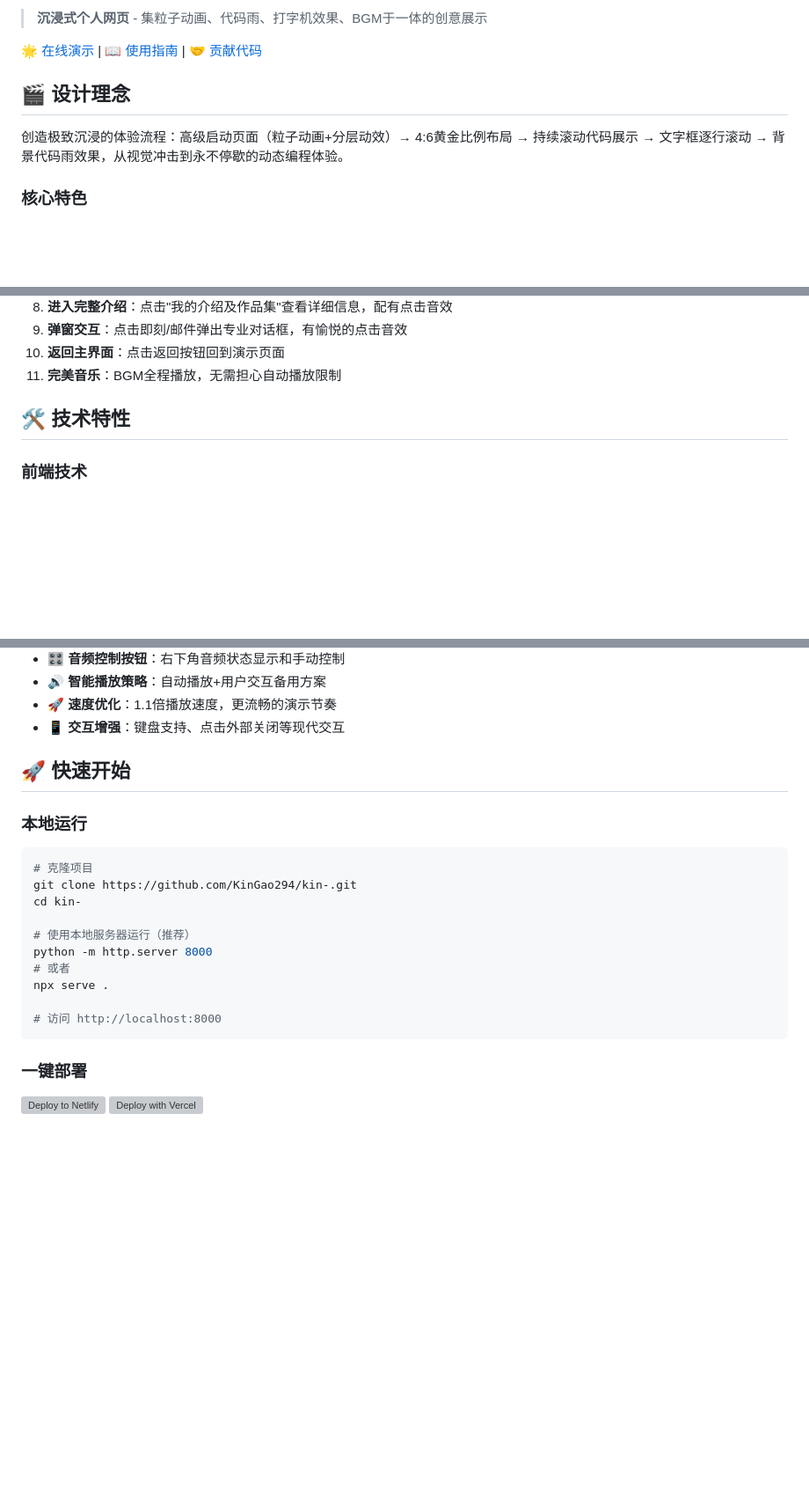
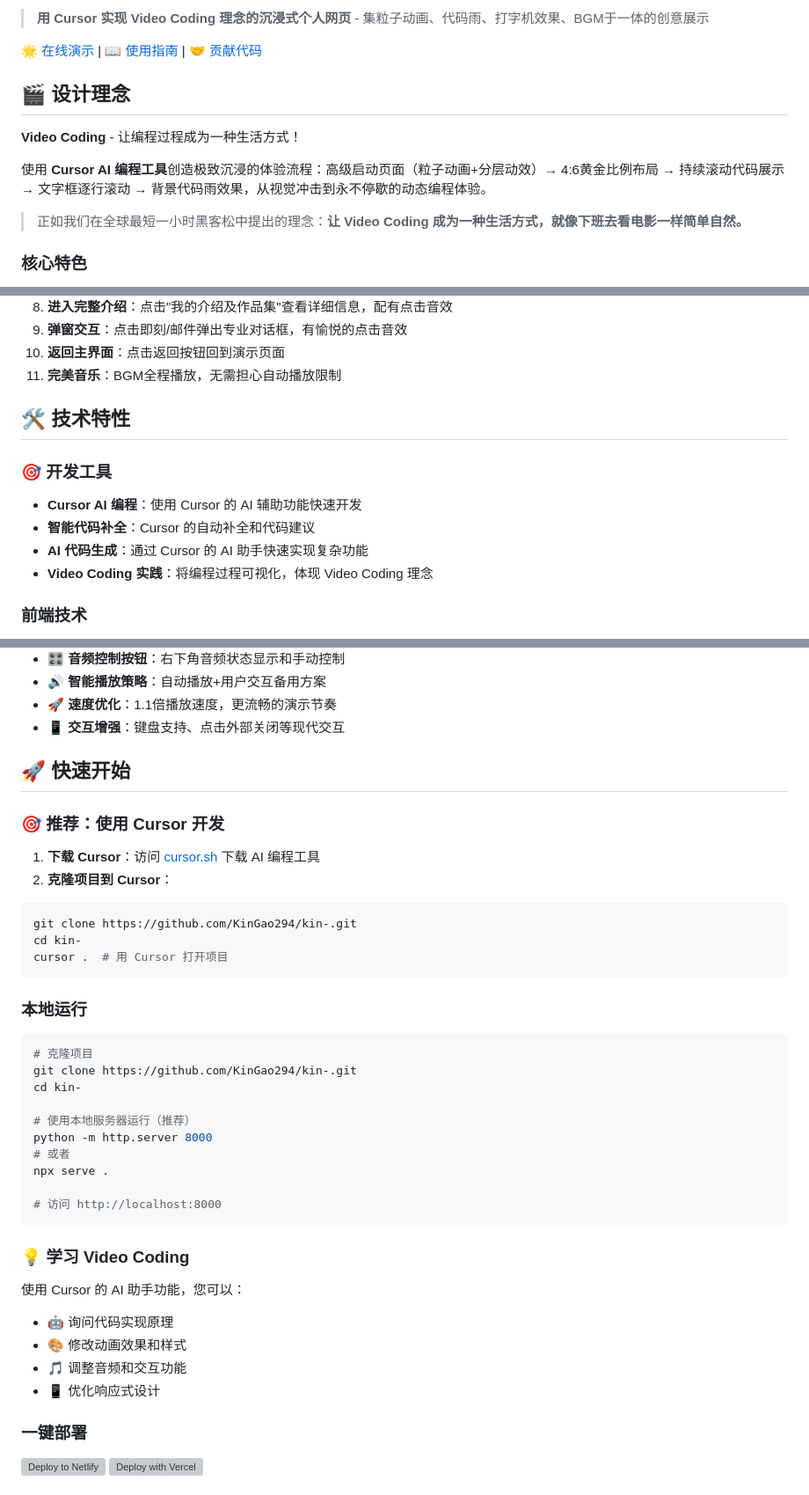
Before and after one commit to KinGao294/kin, a Markdown page: README.md, 3 parts joined by grey strips. Shown at 88% size. GitHub-like rendering; blank space fills up the shorter version; grey boxes are pictures that could not be loaded.

Commit message:
feat: 项目重塑 - 用 Video Coding 打造个人网页
- 📝 项目名称更新为「用 Video Coding 打造个人网页」
- 🎨 强调使用 Cursor AI 编程工具开发
- 🏷️ 添加 Built with Cursor 徽章
- 💡 突出 Video Coding 让编程成为生活方式的理念
- 🚀 新增 Cursor 学习和开发指南
- 📖 完善开发工具和技术特性说明

````diff
--- a/README.md
+++ b/README.md
@@ -7,11 +8,15 @@
 
-> **沉浸式个人网页** - 集粒子动画、代码雨、打字机效果、BGM于一体的创意展示
+> **用 Cursor 实现 Video Coding 理念的沉浸式个人网页** - 集粒子动画、代码雨、打字机效果、BGM于一体的创意展示
 
 [🌟 在线演示](https://kingao294.github.io/kin-) | [📖 使用指南](#-使用方法) | [🤝 贡献代码](CONTRIBUTING.md)
 
 ## 🎬 设计理念
 
-创造极致沉浸的体验流程：高级启动页面（粒子动画+分层动效）→ 4:6黄金比例布局 → 持续滚动代码展示 → 文字框逐行滚动 → 背景代码雨效果，从视觉冲击到永不停歇的动态编程体验。
+**Video Coding** - 让编程过程成为一种生活方式！
+
+使用 **Cursor AI 编程工具**创造极致沉浸的体验流程：高级启动页面（粒子动画+分层动效）→ 4:6黄金比例布局 → 持续滚动代码展示 → 文字框逐行滚动 → 背景代码雨效果，从视觉冲击到永不停歇的动态编程体验。
+
+> 正如我们在全球最短一小时黑客松中提出的理念：**让 Video Coding 成为一种生活方式，就像下班去看电影一样简单自然。**
 
 ### 核心特色
 - **🎵 高级启动页面**：粒子动画+分层动效+旋转Logo，用户主动触发确保BGM完美播放
@@ -134,6 +139,12 @@ const kin = {
 
 ## 🛠 技术特性
 
+### 🎯 开发工具
+- **Cursor AI 编程**：使用 Cursor 的 AI 辅助功能快速开发
+- **智能代码补全**：Cursor 的自动补全和代码建议
+- **AI 代码生成**：通过 Cursor 的 AI 助手快速实现复杂功能
+- **Video Coding 实践**：将编程过程可视化，体现 Video Coding 理念
+
 ### 前端技术
 - **打字机算法**：逐字符显示的真实打字效果
 - **文字逐字显示**：每行文字的逐字符打字动画
@@ -228,6 +239,15 @@ const kin = {
 
 ## 🚀 快速开始
 
+### 🎯 推荐：使用 Cursor 开发
+1. **下载 Cursor**：访问 [cursor.sh](https://cursor.sh/) 下载 AI 编程工具
+2. **克隆项目到 Cursor**：
+```bash
+git clone https://github.com/KinGao294/kin-.git
+cd kin-
+cursor .  # 用 Cursor 打开项目
+```
+
 ### 本地运行
 ```bash
 # 克隆项目
@@ -241,6 +261,13 @@ npx serve .
 
 # 访问 http://localhost:8000
 ```
+
+### 💡 学习 Video Coding
+使用 Cursor 的 AI 助手功能，您可以：
+- 🤖 询问代码实现原理
+- 🎨 修改动画效果和样式
+- 🎵 调整音频和交互功能
+- 📱 优化响应式设计
 
 ### 一键部署
 [![Deploy to Netlify](https://www.netlify.com/img/deploy/button.svg)](https://app.netlify.com/start/deploy?repository=https://github.com/KinGao294/kin-)
````
Also changed, not shown: other parts of README.md (+2 -1 lines), CHANGELOG.md (+9 -0 lines).
